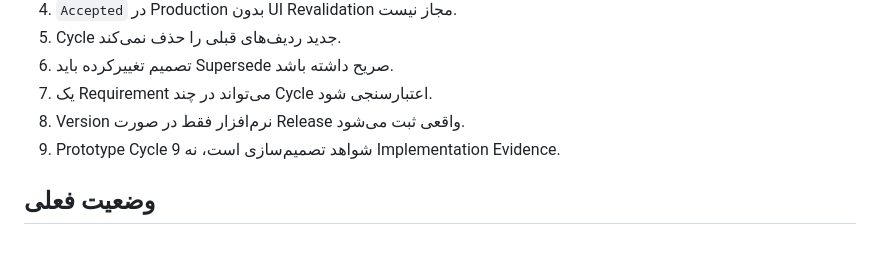
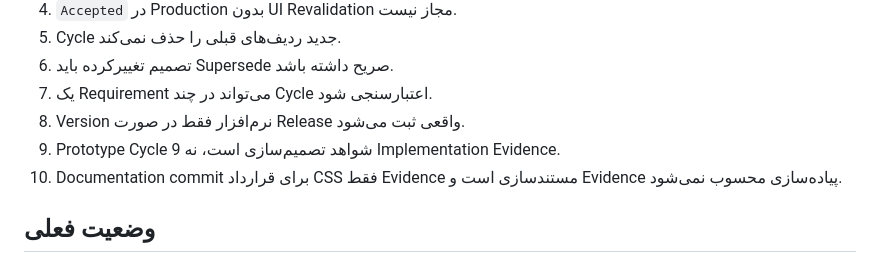
Before and after one commit to mortezanazari-hub/cas-odoo-custom-addons, a Markdown page: specs/00_Project/Traceability_Matrix.md, the part around one of its changes. Drawn GitHub-style.

Commit message:
docs(traceability): add CSS and design system contract row

```diff
--- a/specs/00_Project/Traceability_Matrix.md
+++ b/specs/00_Project/Traceability_Matrix.md
@@ -67,6 +68,7 @@ UI Observation
 7. یک Requirement می‌تواند در چند Cycle اعتبارسنجی شود.
 8. Version نرم‌افزار فقط در صورت Release واقعی ثبت می‌شود.
 9. Prototype Cycle 9 شواهد تصمیم‌سازی است، نه Implementation Evidence.
+10. Documentation commit برای قرارداد CSS فقط Evidence مستندسازی است و Evidence پیاده‌سازی محسوب نمی‌شود.
 
 ## وضعیت فعلی
 
```
Also changed, not shown: other parts of specs/00_Project/Traceability_Matrix.md (+3 -2 lines).
